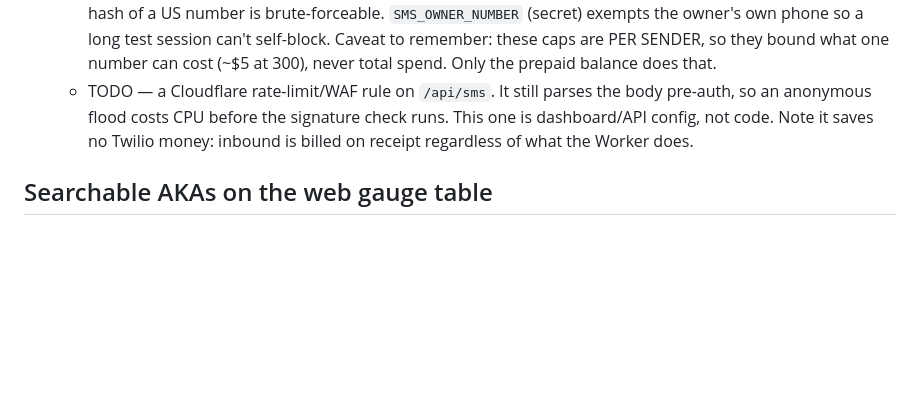
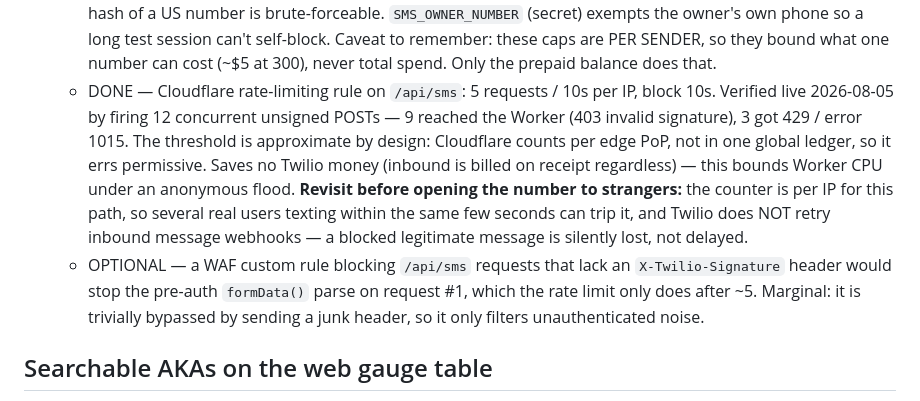
Before and after one commit to owenriverk/flow, a Markdown page: TODOS.md, the part around the change. Rendered like a GitHub page; blank space fills up the shorter version.

Commit message:
docs: record the /api/sms rate-limit rule and its caveats
Cloudflare rate limiting on /api/sms (5 req / 10 s per IP, block 10 s),
verified live 2026-08-05 with 12 concurrent unsigned POSTs. Notes the
per-PoP counting, that Twilio does not retry a blocked inbound webhook,
and the optional signature-header WAF rule.

Co-Authored-By: Claude Fable 5 <noreply@anthropic.com>
Claude-Session: https://claude.ai/code/session_01DFArKqzrbtea8HNdX9Hr5j

```diff
--- a/TODOS.md
+++ b/TODOS.md
@@ -102,10 +102,20 @@
     exempts the owner's own phone so a long test session can't self-block.
     Caveat to remember: these caps are PER SENDER, so they bound what one number
     can cost (~$5 at 300), never total spend. Only the prepaid balance does that.
-  - TODO — a Cloudflare rate-limit/WAF rule on `/api/sms`. It still parses the body
-    pre-auth, so an anonymous flood costs CPU before the signature check runs. This
-    one is dashboard/API config, not code. Note it saves no Twilio money: inbound
-    is billed on receipt regardless of what the Worker does.
+  - DONE — Cloudflare rate-limiting rule on `/api/sms`: 5 requests / 10s per IP,
+    block 10s. Verified live 2026-08-05 by firing 12 concurrent unsigned POSTs —
+    9 reached the Worker (403 invalid signature), 3 got 429 / error 1015. The
+    threshold is approximate by design: Cloudflare counts per edge PoP, not in one
+    global ledger, so it errs permissive. Saves no Twilio money (inbound is billed
+    on receipt regardless) — this bounds Worker CPU under an anonymous flood.
+    **Revisit before opening the number to strangers:** the counter is per IP for
+    this path, so several real users texting within the same few seconds can trip
+    it, and Twilio does NOT retry inbound message webhooks — a blocked legitimate
+    message is silently lost, not delayed.
+  - OPTIONAL — a WAF custom rule blocking `/api/sms` requests that lack an
+    `X-Twilio-Signature` header would stop the pre-auth `formData()` parse on
+    request #1, which the rate limit only does after ~5. Marginal: it is trivially
+    bypassed by sending a junk header, so it only filters unauthenticated noise.
 
 ## Searchable AKAs on the web gauge table
 
```
